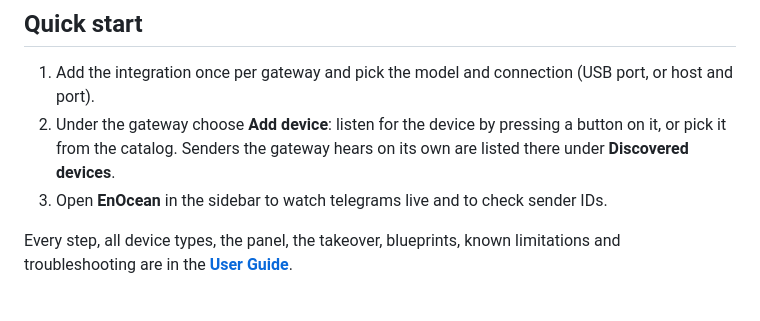
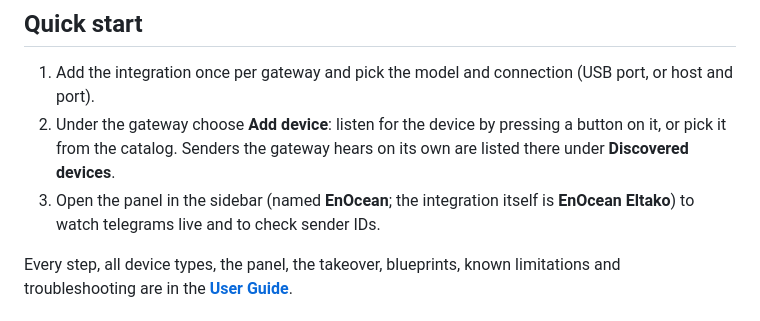
Before and after one commit to bertel2020/HA-Enocean-Eltako, a Markdown page: README.md, the part around the change. GitHub-like rendering.

Commit message:
README: say that the panel is named EnOcean and the integration EnOcean Eltako

```diff
--- a/README.md
+++ b/README.md
@@ -91,7 +91,7 @@ Copy the `custom_components/enocean_eltako` directory to
 
 1. Add the integration once per gateway and pick the model and connection (USB port, or host and port).
 2. Under the gateway choose **Add device**: listen for the device by pressing a button on it, or pick it from the catalog. Senders the gateway hears on its own are listed there under **Discovered devices**.
-3. Open **EnOcean** in the sidebar to watch telegrams live and to check sender IDs.
+3. Open the panel in the sidebar (named **EnOcean**; the integration itself is **EnOcean Eltako**) to watch telegrams live and to check sender IDs.
 
 Every step, all device types, the panel, the takeover, blueprints, known limitations and troubleshooting are in the **[User Guide](docs/USER-GUIDE.md)**.
 
```
Also changed, not shown: README.de.md (+1 -1 lines).
